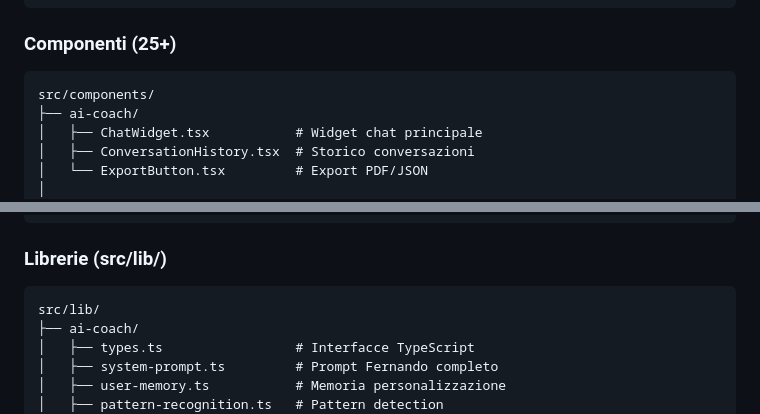
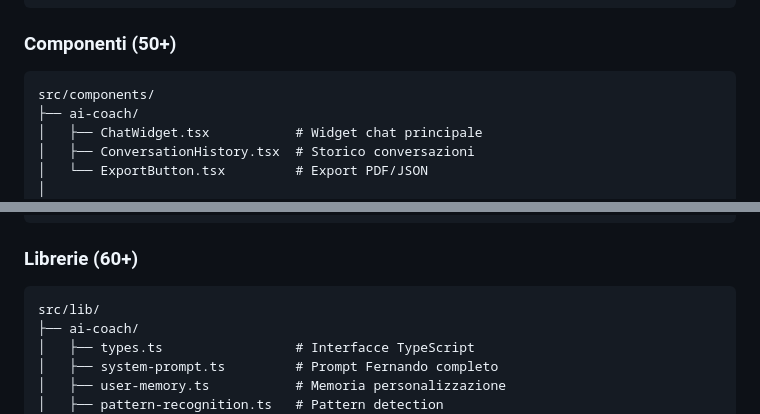
Before and after one commit to fernandofast57/vitaeology, a Markdown page: CLAUDE.md, 2 parts joined by grey strips. Drawn GitHub-style.

````diff
--- a/CLAUDE.md
+++ b/CLAUDE.md
@@ -685,7 +685,7 @@ src/app/api/
     └── ai-coach/dashboard/route.ts
 ```
 
-### Componenti (25+)
+### Componenti (50+)
 
 ```
 src/components/
@@ -728,7 +728,7 @@ src/components/
     └── DiscoveryConfirmation.tsx # Quiz A/B/C
 ```
 
-### Librerie (src/lib/)
+### Librerie (60+)
 
 ```
 src/lib/
````
Also changed, not shown: other parts of CLAUDE.md (+58 -3 lines).
